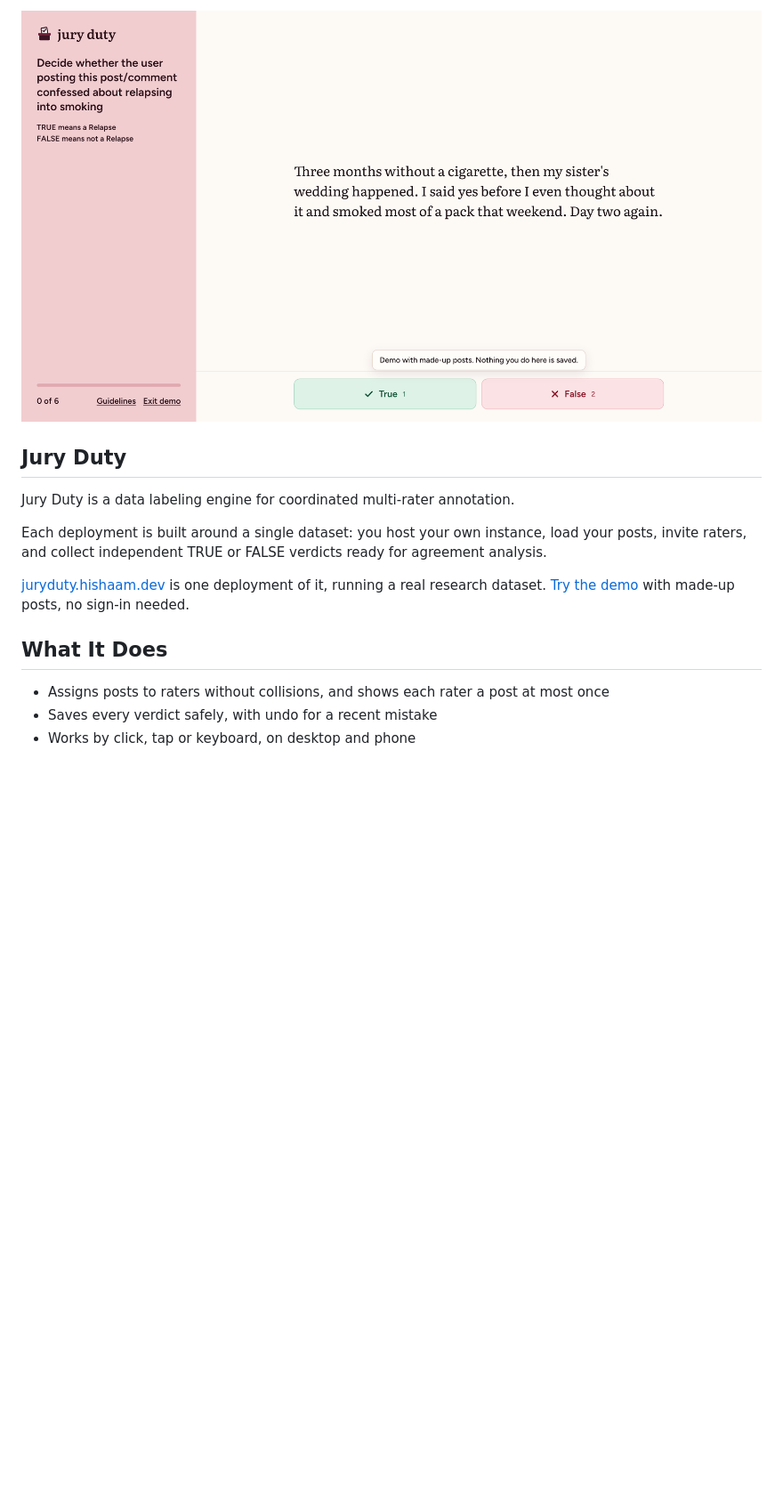
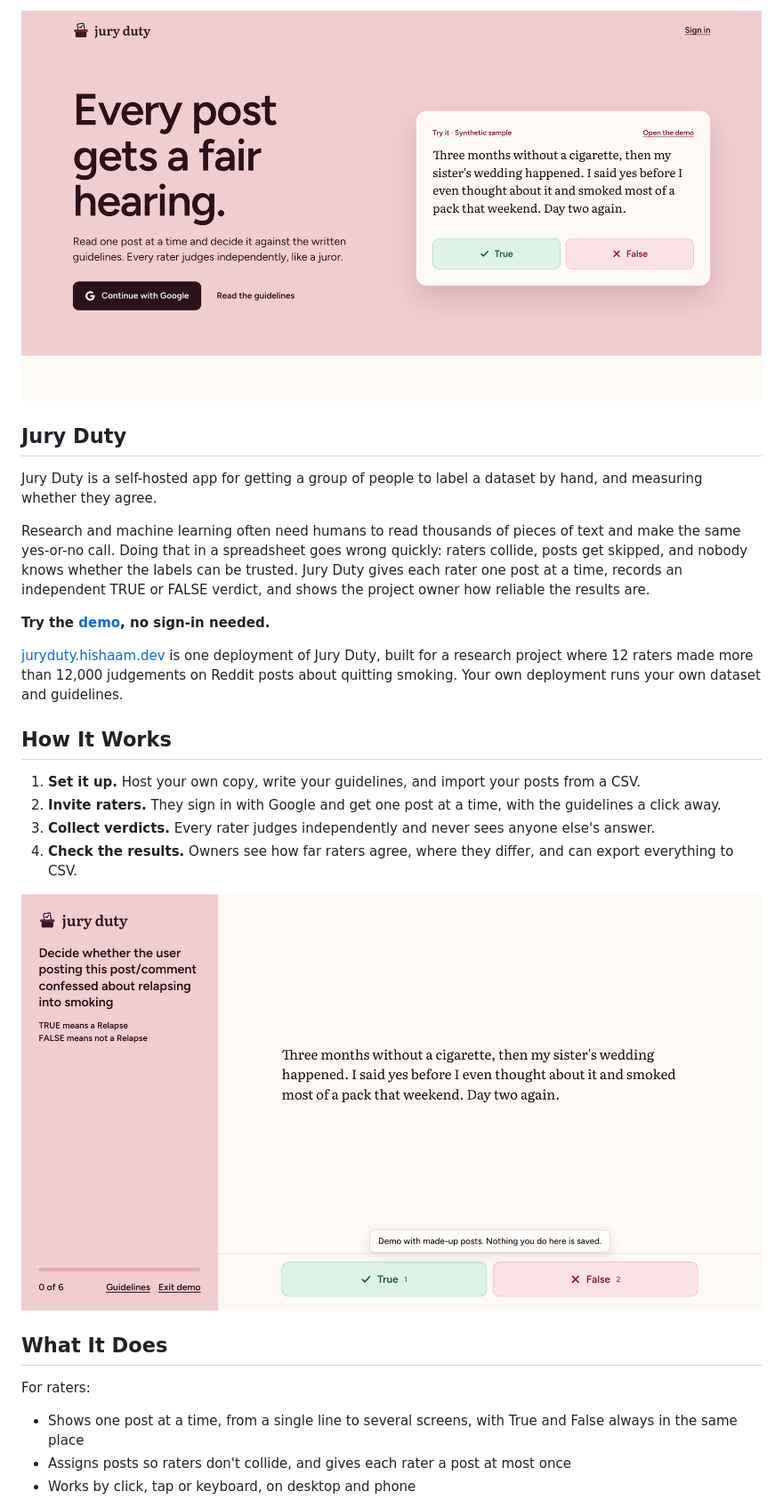
Before and after one commit to mdhishaamakhtar/jury-duty, a Markdown page: README.md, the part around one of its changes. Shown at 89% size. GitHub-like rendering; pictures changed too: .github/assets/jury-duty-preview.png, .github/assets/labeling.png (added); blank space fills up the shorter version.

```diff
--- a/README.md
+++ b/README.md
@@ -1,19 +1,34 @@
 <!-- markdownlint-disable MD033 -->
 
 <p align="center">
-  <img src="./.github/assets/jury-duty-preview.png" alt="Jury Duty: every post gets a fair hearing">
+  <img src="./.github/assets/jury-duty-preview.png" alt="Jury Duty: every post gets a fair hearing" width="1200">
 </p>
 
 ## Jury Duty
 
-Jury Duty is a data labeling engine for coordinated multi-rater annotation.
+Jury Duty is a self-hosted app for getting a group of people to label a dataset by hand, and measuring whether they agree.
 
-Each deployment is built around a single dataset: you host your own instance, load your posts, invite raters, and collect independent TRUE or FALSE verdicts ready for agreement analysis.
+Research and machine learning often need humans to read thousands of pieces of text and make the same yes-or-no call. Doing that in a spreadsheet goes wrong quickly: raters collide, posts get skipped, and nobody knows whether the labels can be trusted. Jury Duty gives each rater one post at a time, records an independent TRUE or FALSE verdict, and shows the project owner how reliable the results are.
 
-[juryduty.hishaam.dev](https://juryduty.hishaam.dev) is one deployment of it, running a real research dataset. [Try the demo](https://juryduty.hishaam.dev/demo) with made-up posts, no sign-in needed.
+**Try the [demo](https://juryduty.hishaam.dev/demo), no sign-in needed.**
+
+[juryduty.hishaam.dev](https://juryduty.hishaam.dev) is one deployment of Jury Duty, built for a research project where 12 raters made more than 12,000 judgements on Reddit posts about quitting smoking. Your own deployment runs your own dataset and guidelines.
+
+## How It Works
+
+1. **Set it up.** Host your own copy, write your guidelines, and import your posts from a CSV.
+2. **Invite raters.** They sign in with Google and get one post at a time, with the guidelines a click away.
+3. **Collect verdicts.** Every rater judges independently and never sees anyone else's answer.
+4. **Check the results.** Owners see how far raters agree, where they differ, and can export everything to CSV.
+
+<p align="center">
+  <img src="./.github/assets/labeling.png" alt="The labeling screen, with a post, the guidelines summary, and True and False buttons" width="900">
+</p>
 
 ## What It Does
 
-- Assigns posts to raters without collisions, and shows each rater a post at most once
-- Saves every verdict safely, with undo for a recent mistake
+For raters:
+
+- Shows one post at a time, from a single line to several screens, with True and False always in the same place
+- Assigns posts so raters don't collide, and gives each rater a post at most once
 - Works by click, tap or keyboard, on desktop and phone
```
Also changed, not shown: other parts of README.md (+24 -8 lines), .github/assets/results.png (added), 3 other files.
